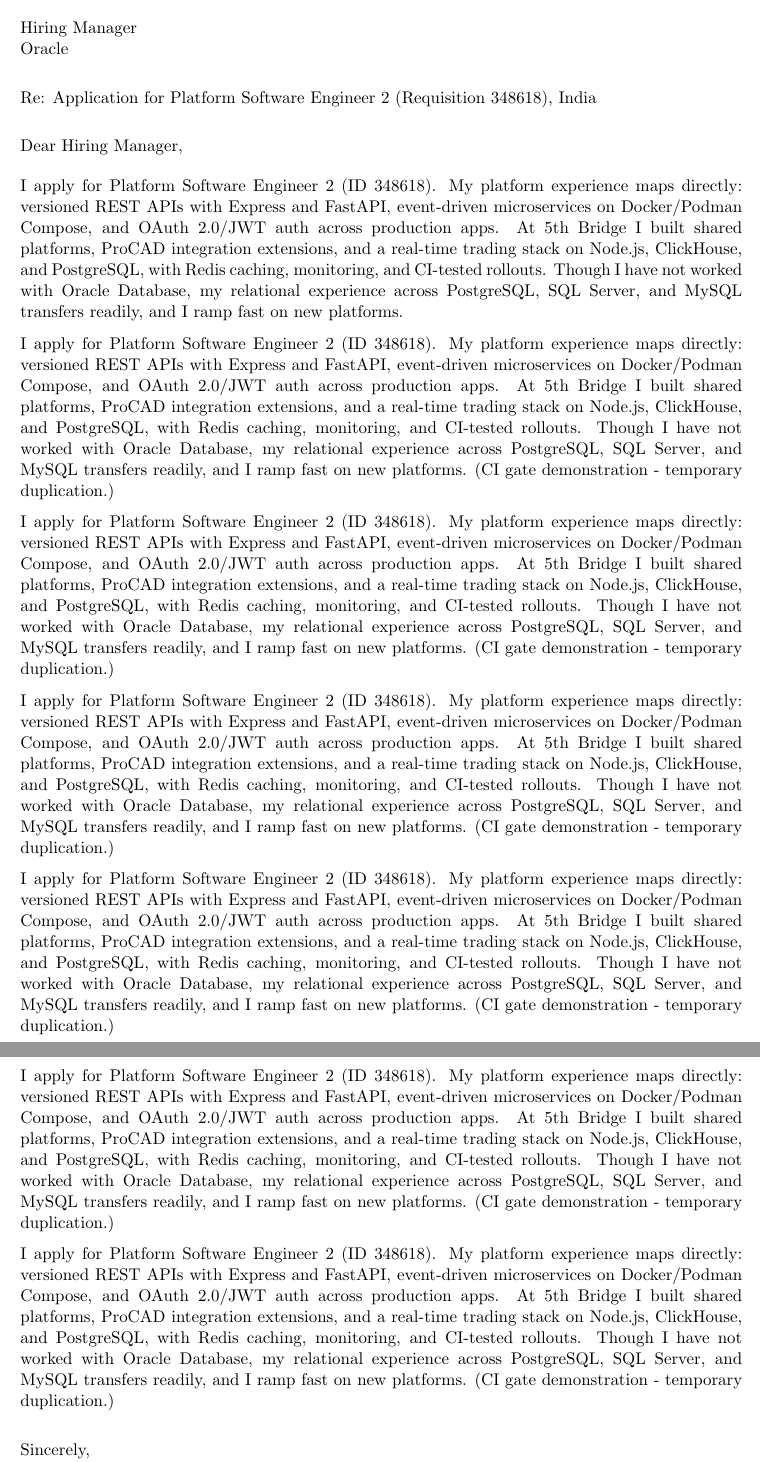
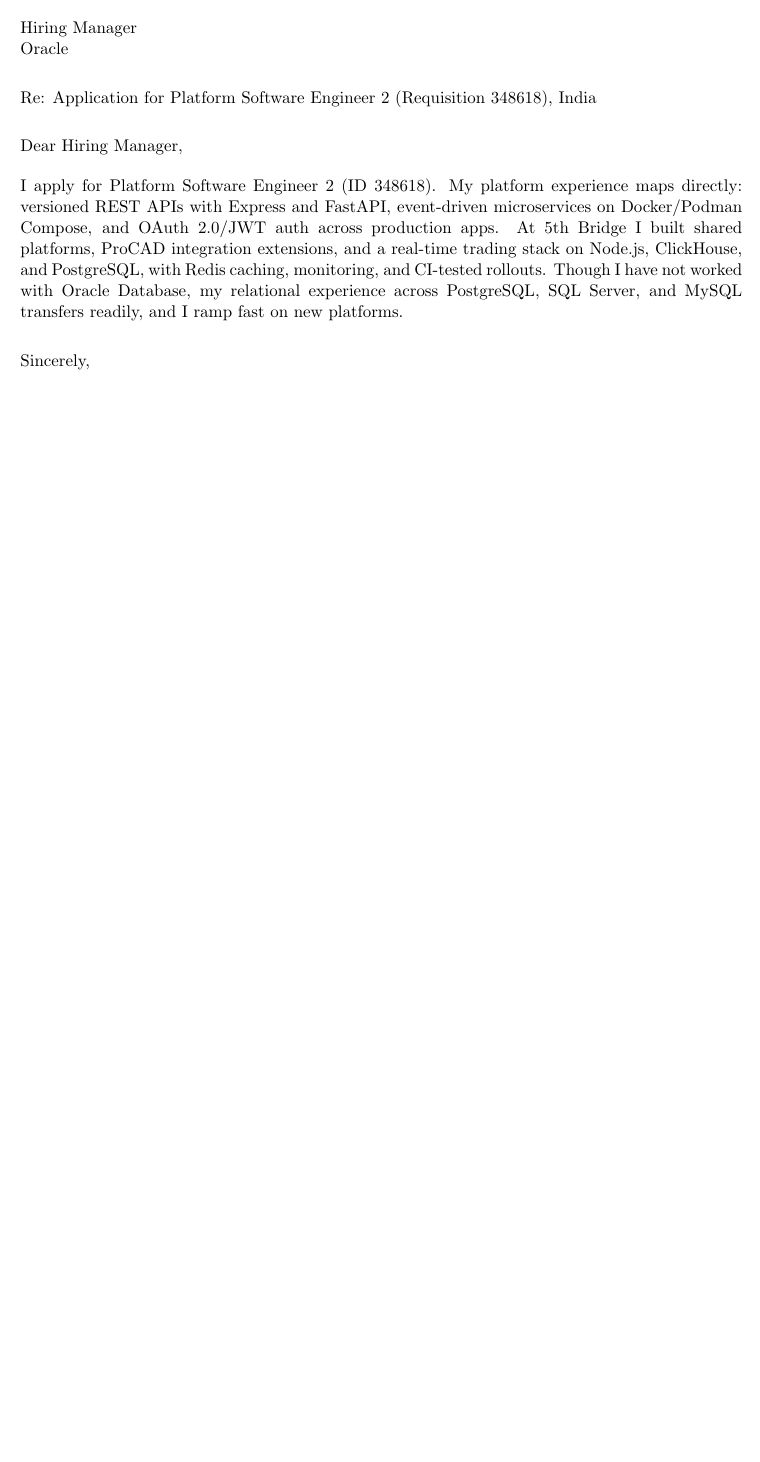
Before and after one commit to vsreddyh/portfolio-resume, a LaTeX CV (resume/CV/Platform_Software_Engineer_2_Oracle_348618.tex): two parts of pages 1 and 2 of 2 before the commit and part of the page after it, the two joined at a grey line, cut so that both start at the same text, the shorter picture padded with empty space. Compiled offline with pdfLaTeX.

Commit message:
Revert "test(ci): force a 2-page CV to prove the one-page gate fails"
This reverts commit 9750e241cff5f5b2afa46895db9d2a8cf37471cd.

```diff
--- a/resume/CV/Platform_Software_Engineer_2_Oracle_348618.tex
+++ b/resume/CV/Platform_Software_Engineer_2_Oracle_348618.tex
@@ -27,18 +27,6 @@
 \vspace{0.5em}
 I apply for Platform Software Engineer 2 (ID 348618). My platform experience maps directly: versioned REST APIs with Express and FastAPI, event-driven microservices on Docker/Podman Compose, and OAuth 2.0/JWT auth across production apps. At 5th Bridge I built shared platforms, ProCAD integration extensions, and a real-time trading stack on Node.js, ClickHouse, and PostgreSQL, with Redis caching, monitoring, and CI-tested rollouts. Though I have not worked with Oracle Database, my relational experience across PostgreSQL, SQL Server, and MySQL transfers readily, and I ramp fast on new platforms.
 
-I apply for Platform Software Engineer 2 (ID 348618). My platform experience maps directly: versioned REST APIs with Express and FastAPI, event-driven microservices on Docker/Podman Compose, and OAuth 2.0/JWT auth across production apps. At 5th Bridge I built shared platforms, ProCAD integration extensions, and a real-time trading stack on Node.js, ClickHouse, and PostgreSQL, with Redis caching, monitoring, and CI-tested rollouts. Though I have not worked with Oracle Database, my relational experience across PostgreSQL, SQL Server, and MySQL transfers readily, and I ramp fast on new platforms. (CI gate demonstration - temporary duplication.)
-
-I apply for Platform Software Engineer 2 (ID 348618). My platform experience maps directly: versioned REST APIs with Express and FastAPI, event-driven microservices on Docker/Podman Compose, and OAuth 2.0/JWT auth across production apps. At 5th Bridge I built shared platforms, ProCAD integration extensions, and a real-time trading stack on Node.js, ClickHouse, and PostgreSQL, with Redis caching, monitoring, and CI-tested rollouts. Though I have not worked with Oracle Database, my relational experience across PostgreSQL, SQL Server, and MySQL transfers readily, and I ramp fast on new platforms. (CI gate demonstration - temporary duplication.)
-
-I apply for Platform Software Engineer 2 (ID 348618). My platform experience maps directly: versioned REST APIs with Express and FastAPI, event-driven microservices on Docker/Podman Compose, and OAuth 2.0/JWT auth across production apps. At 5th Bridge I built shared platforms, ProCAD integration extensions, and a real-time trading stack on Node.js, ClickHouse, and PostgreSQL, with Redis caching, monitoring, and CI-tested rollouts. Though I have not worked with Oracle Database, my relational experience across PostgreSQL, SQL Server, and MySQL transfers readily, and I ramp fast on new platforms. (CI gate demonstration - temporary duplication.)
-
-I apply for Platform Software Engineer 2 (ID 348618). My platform experience maps directly: versioned REST APIs with Express and FastAPI, event-driven microservices on Docker/Podman Compose, and OAuth 2.0/JWT auth across production apps. At 5th Bridge I built shared platforms, ProCAD integration extensions, and a real-time trading stack on Node.js, ClickHouse, and PostgreSQL, with Redis caching, monitoring, and CI-tested rollouts. Though I have not worked with Oracle Database, my relational experience across PostgreSQL, SQL Server, and MySQL transfers readily, and I ramp fast on new platforms. (CI gate demonstration - temporary duplication.)
-
-I apply for Platform Software Engineer 2 (ID 348618). My platform experience maps directly: versioned REST APIs with Express and FastAPI, event-driven microservices on Docker/Podman Compose, and OAuth 2.0/JWT auth across production apps. At 5th Bridge I built shared platforms, ProCAD integration extensions, and a real-time trading stack on Node.js, ClickHouse, and PostgreSQL, with Redis caching, monitoring, and CI-tested rollouts. Though I have not worked with Oracle Database, my relational experience across PostgreSQL, SQL Server, and MySQL transfers readily, and I ramp fast on new platforms. (CI gate demonstration - temporary duplication.)
-
-I apply for Platform Software Engineer 2 (ID 348618). My platform experience maps directly: versioned REST APIs with Express and FastAPI, event-driven microservices on Docker/Podman Compose, and OAuth 2.0/JWT auth across production apps. At 5th Bridge I built shared platforms, ProCAD integration extensions, and a real-time trading stack on Node.js, ClickHouse, and PostgreSQL, with Redis caching, monitoring, and CI-tested rollouts. Though I have not worked with Oracle Database, my relational experience across PostgreSQL, SQL Server, and MySQL transfers readily, and I ramp fast on new platforms. (CI gate demonstration - temporary duplication.)
-
 \vspace{1em}
 Sincerely, \\
 Vishnu Shouryan Reddy
```
